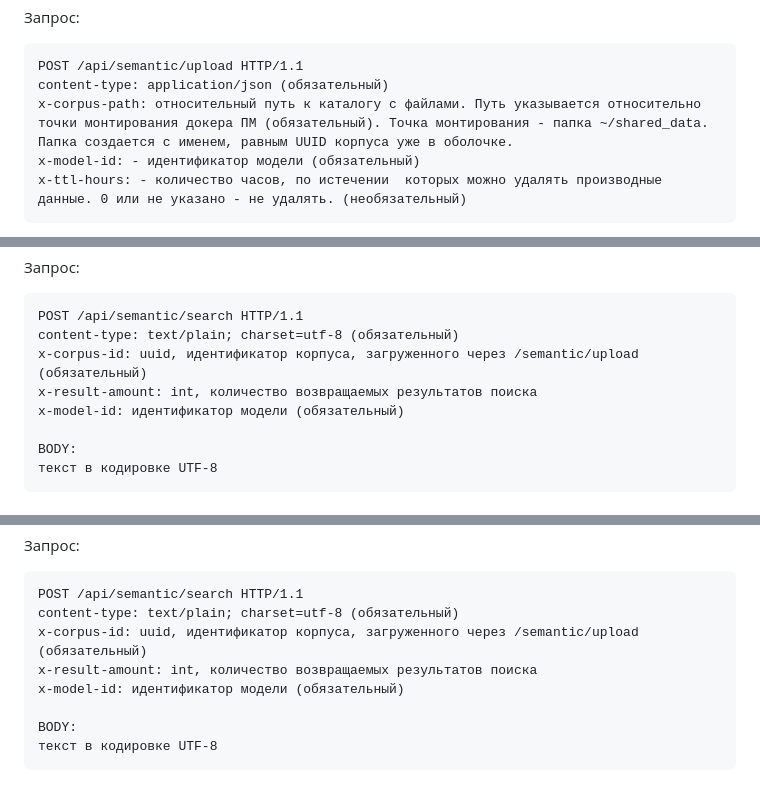
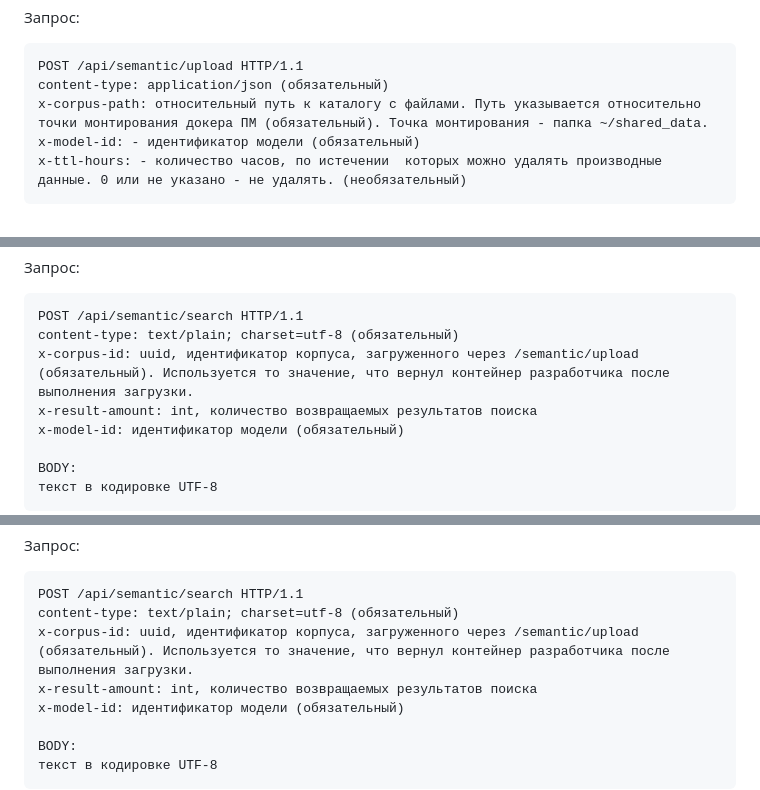
Before and after one commit to Zhilg/Dvizhenie, a Markdown page: README.md, 3 parts joined by grey strips. Rendered like a GitHub page.

````diff
--- a/README.md
+++ b/README.md
@@ -140,7 +140,7 @@ HTTP/1.1 200 OK:
 ```HTTP
 POST /api/semantic/upload HTTP/1.1
 content-type: application/json (обязательный)
-x-corpus-path: относительный путь к каталогу с файлами. Путь указывается относительно точки монтирования докера ПМ (обязательный). Точка монтирования - папка ~/shared_data. Папка создается с именем, равным UUID корпуса уже в оболочке.
+x-corpus-path: относительный путь к каталогу с файлами. Путь указывается относительно точки монтирования докера ПМ (обязательный). Точка монтирования - папка ~/shared_data.
 x-model-id: - идентификатор модели (обязательный)
 x-ttl-hours: - количество часов, по истечении  которых можно удалять производные данные. 0 или не указано - не удалять. (необязательный)
 ```
@@ -225,7 +225,7 @@ HTTP/1.1 200 OK:
 ```
 POST /api/semantic/search HTTP/1.1
 content-type: text/plain; charset=utf-8 (обязательный)
-x-corpus-id: uuid, идентификатор корпуса, загруженного через /semantic/upload (обязательный)
+x-corpus-id: uuid, идентификатор корпуса, загруженного через /semantic/upload (обязательный). Используется то значение, что вернул контейнер разработчика после выполнения загрузки.
 x-result-amount: int, количество возвращаемых результатов поиска
 x-model-id: идентификатор модели (обязательный)
 
@@ -271,7 +271,7 @@ HTTP/1.1 200 OK:
 ```
 POST /api/semantic/search HTTP/1.1
 content-type: text/plain; charset=utf-8 (обязательный)
-x-corpus-id: uuid, идентификатор корпуса, загруженного через /semantic/upload (обязательный)
+x-corpus-id: uuid, идентификатор корпуса, загруженного через /semantic/upload (обязательный). Используется то значение, что вернул контейнер разработчика после выполнения загрузки.
 x-result-amount: int, количество возвращаемых результатов поиска
 x-model-id: идентификатор модели (обязательный)
 
````
Also changed, not shown: other parts of README.md (+1 -1 lines).
